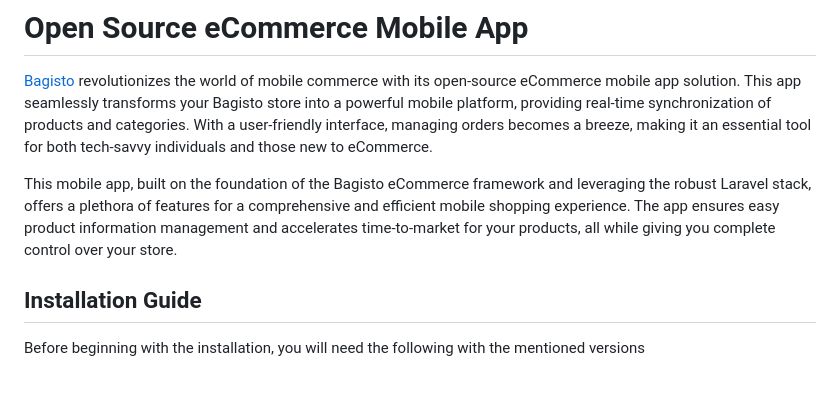
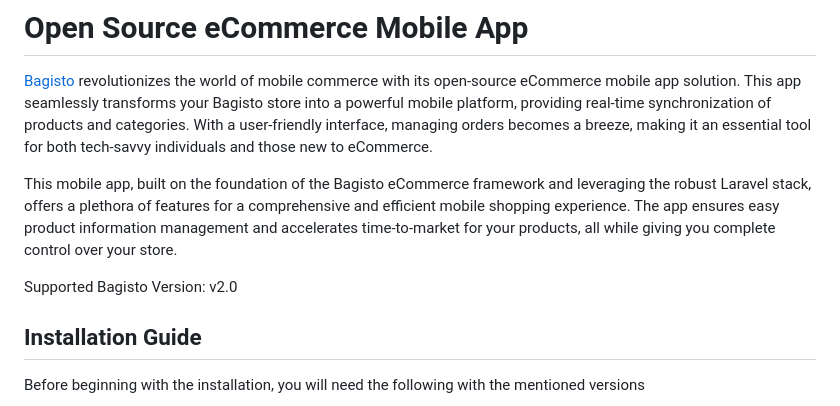
Before and after one commit to silvered-shark/flutter-ecommerce-mobile-app, a Markdown page: README.md, the part around the change. Drawn GitHub-style; blank space fills up the shorter version.

```diff
--- a/README.md
+++ b/README.md
@@ -4,6 +4,8 @@
 [Bagisto](https://bagisto.com/en/) revolutionizes the world of mobile commerce with its open-source eCommerce mobile app solution. This app seamlessly transforms your Bagisto store into a powerful mobile platform, providing real-time synchronization of products and categories. With a user-friendly interface, managing orders becomes a breeze, making it an essential tool for both tech-savvy individuals and those new to eCommerce.
 
 This mobile app, built on the foundation of the Bagisto eCommerce framework and leveraging the robust Laravel stack, offers a plethora of features for a comprehensive and efficient mobile shopping experience. The app ensures easy product information management and accelerates time-to-market for your products, all while giving you complete control over your store.
+
+Supported Bagisto Version: v2.0
 
 ## Installation Guide
 
```
